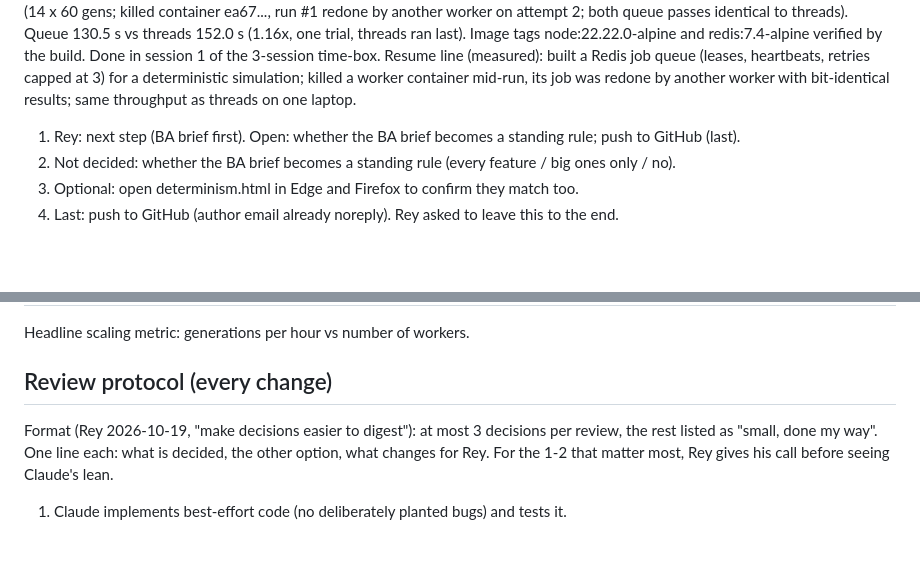
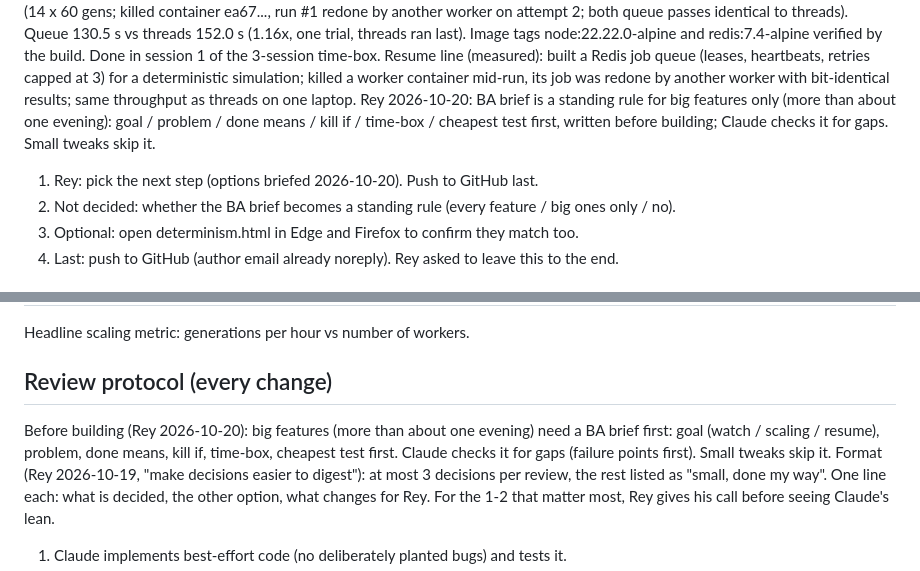
Before and after one commit to ReynardFM/InstinctLab, a Markdown page: CLAUDE.md, 2 parts joined by grey strips. GitHub-like rendering; blank space fills up the shorter version.

Commit message:
CLAUDE.md: BA brief required before big features (Rey's call)
Co-Authored-By: Claude Opus 5.5 <noreply@anthropic.com>
Claude-Session: https://claude.ai/code/session_01XVnHziyvr1pEVDHSqhiNZT

```diff
--- a/CLAUDE.md
+++ b/CLAUDE.md
@@ -45,7 +45,8 @@ Rey's requirement 2026-10-20 (Box A, stage 4 as practice): goal = scaling practi
    Rey couldn't time the kill by hand -> scripts/queue-demo.ts (npm run queue-demo) does it all: kills the container whose lease is live, a clean queue pass for speed, threads, verdict. Cloud dry run (stand-in docker = real redis-server + worker processes): PASS; queue 1.03x threads on the same machine.
    Rey's laptop 2026-10-20: npm run queue-demo PASS (14 x 60 gens; killed container ea67..., run #1 redone by another worker on attempt 2; both queue passes identical to threads). Queue 130.5 s vs threads 152.0 s (1.16x, one trial, threads ran last). Image tags node:22.22.0-alpine and redis:7.4-alpine verified by the build. Done in session 1 of the 3-session time-box.
    Resume line (measured): built a Redis job queue (leases, heartbeats, retries capped at 3) for a deterministic simulation; killed a worker container mid-run, its job was redone by another worker with bit-identical results; same throughput as threads on one laptop.
-1. Rey: next step (BA brief first). Open: whether the BA brief becomes a standing rule; push to GitHub (last).
+Rey 2026-10-20: BA brief is a standing rule for big features only (more than about one evening): goal / problem / done means / kill if / time-box / cheapest test first, written before building; Claude checks it for gaps. Small tweaks skip it.
+1. Rey: pick the next step (options briefed 2026-10-20). Push to GitHub last.
 2. Not decided: whether the BA brief becomes a standing rule (every feature / big ones only / no).
 2. Optional: open determinism.html in Edge and Firefox to confirm they match too.
 3. Last: push to GitHub (author email already noreply). Rey asked to leave this to the end.
@@ -96,6 +97,7 @@ Rey's requirement 2026-10-20 (Box A, stage 4 as practice): goal = scaling practi
 Headline scaling metric: generations per hour vs number of workers.
 
 ## Review protocol (every change)
+Before building (Rey 2026-10-20): big features (more than about one evening) need a BA brief first: goal (watch / scaling / resume), problem, done means, kill if, time-box, cheapest test first. Claude checks it for gaps (failure points first). Small tweaks skip it.
 Format (Rey 2026-10-19, "make decisions easier to digest"): at most 3 decisions per review, the rest listed as "small, done my way". One line each: what is decided, the other option, what changes for Rey. For the 1-2 that matter most, Rey gives his call before seeing Claude's lean.
 1. Claude implements best-effort code (no deliberately planted bugs) and tests it.
 2. Claude lists the design decisions in the change as a table: `# | Decision | ✓ Keep it (what happens) | ✗ Change it (the alternative and what happens)`.
```
